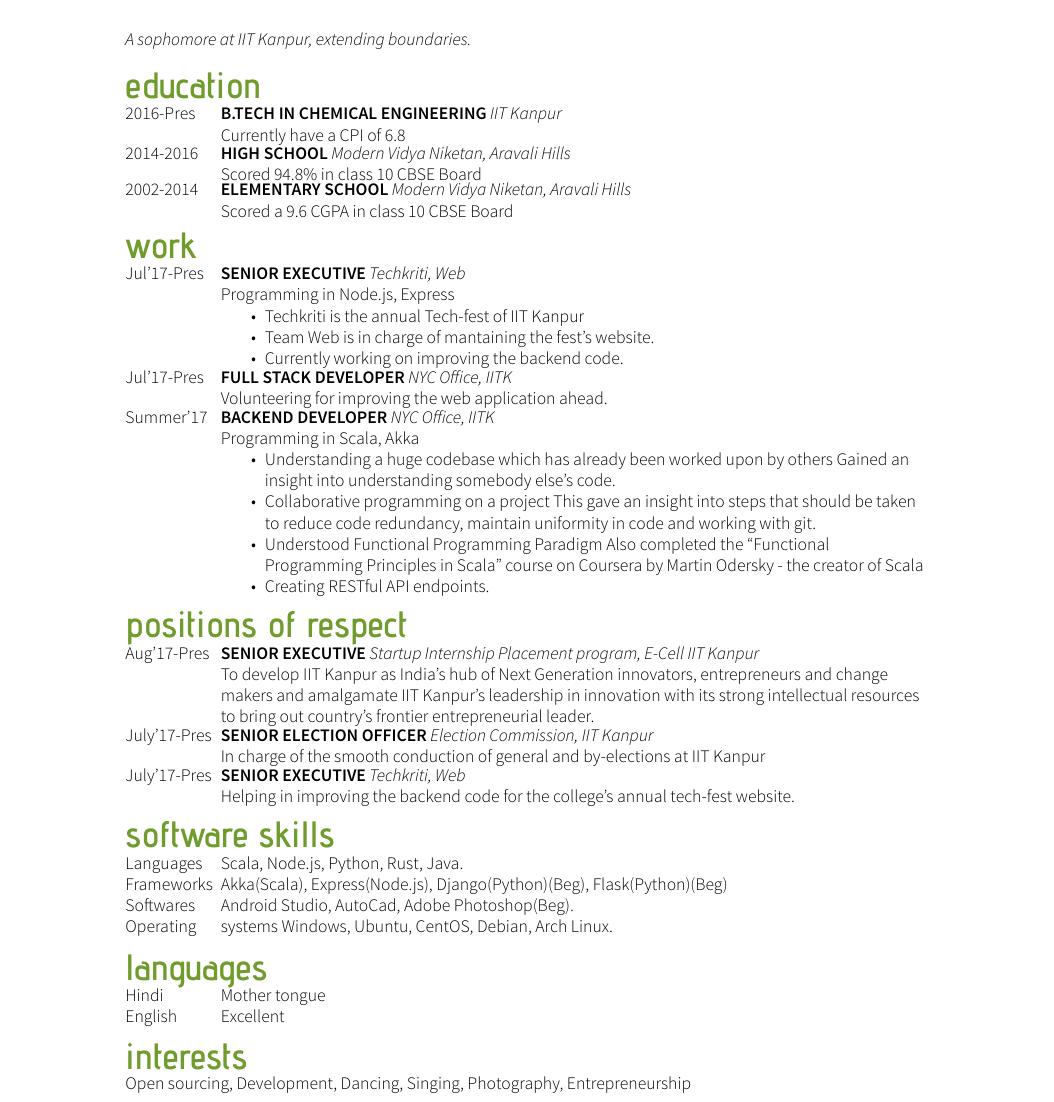
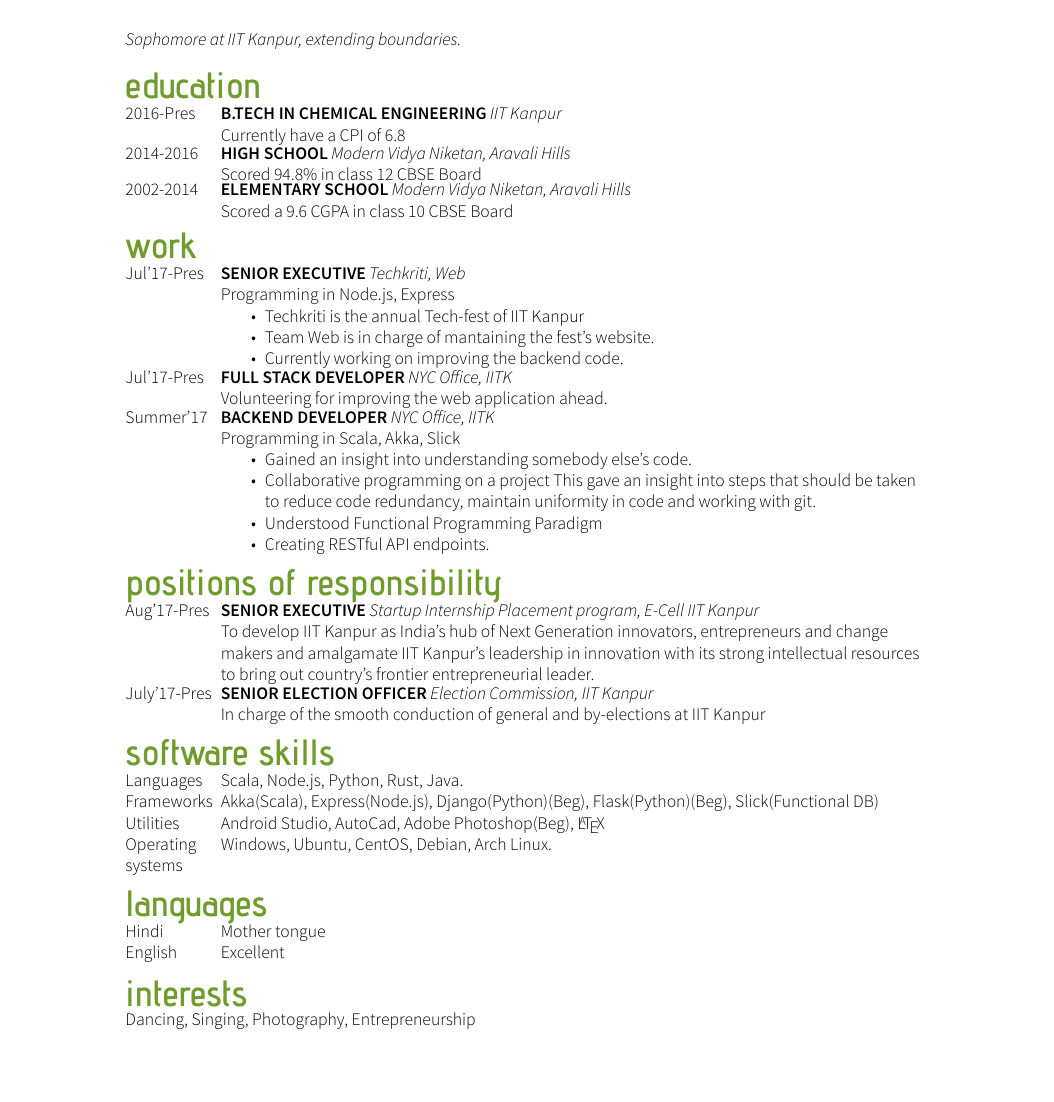
Before and after one commit to ShubhGupta2125/Resume, a LaTeX CV (cv-shubh.tex): part of the page, cut so that both start at the same text, the shorter picture padded with empty space. Compiled offline with XeLaTeX.

Commit message:
Modified Resume

```diff
--- a/cv-shubh.tex
+++ b/cv-shubh.tex
@@ -27,7 +28,7 @@
 % want a picture
 \photo{Resume}
 
-\textit{A sophomore at IIT Kanpur, extending boundaries.}
+\textit{Sophomore at IIT Kanpur, extending boundaries.}
 
 \section*{education}
 % Use tabularcv environment to make a two column environment. The left column
@@ -40,7 +41,7 @@
                     \newline Currently have a CPI of 6.8
                     \\
 2014-2016      &   \worktitle{High School}{Modern Vidya Niketan, Aravali Hills}
-                    \newline Scored 94.8\% in class 10 CBSE Board
+                    \newline Scored 94.8\% in class 12 CBSE Board
                     \\
 2002-2014      &   \worktitle{Elementary School}{Modern Vidya Niketan, Aravali Hills}
                     \newline Scored a 9.6 CGPA in class 10 CBSE Board
@@ -60,36 +61,34 @@
                 \newline Volunteering for improving the web application ahead.
                 \\
 Summer'17   &   \worktitle{Backend Developer}{NYC Office, IITK}
-                \newline Programming in Scala, Akka
+                \newline Programming in Scala, Akka, Slick
                 \begin{tabitemize}
-                    \item Understanding a huge codebase which has already been worked upon by others Gained an insight into understanding somebody else’s code.
+                    \item Gained an insight into understanding somebody else’s code.
                     \item Collaborative programming on a project This gave an insight into steps that should be taken to reduce code redundancy, maintain uniformity in code and working with git.
-                    \item Understood Functional Programming Paradigm Also completed the “Functional Programming Principles in Scala” course on Coursera by Martin Odersky - the creator of Scala
+                    \item Understood Functional Programming Paradigm
                     \item Creating RESTful API endpoints.
                 \end{tabitemize}
 \end{tabularcv}
 
-\section*{positions of respect}
+\section*{positions of responsibility}
 \begin{tabularcv}
 Aug'17-Pres         &   \worktitle{Senior Executive}{Startup Internship Placement program, E-Cell IIT Kanpur}
                         \newline  To develop IIT Kanpur as India’s hub of Next Generation innovators, entrepreneurs and change makers and amalgamate IIT Kanpur’s leadership in innovation with its strong intellectual resources to bring out country’s frontier entrepreneurial leader.
                         \\
 July'17-Pres        &   \worktitle{Senior Election Officer}{Election Commission, IIT Kanpur}
                         \newline In charge of the smooth conduction of general and by-elections at IIT Kanpur
-                        \\
-July'17-Pres        &   \worktitle{Senior Executive}{Techkriti, Web}
-                        \newline Helping in improving the backend code for the college's annual tech-fest website.
+
 \end{tabularcv}
 
 \section*{software skills}
 \begin{tabularcv}
 Languages       &    Scala, Node.js, Python, Rust, Java.
                     \\
-Frameworks      &   Akka(Scala), Express(Node.js), Django(Python)(Beg), Flask(Python)(Beg)
+Frameworks      &   Akka(Scala), Express(Node.js), Django(Python)(Beg), Flask(Python)(Beg), Slick(Functional DB)
                     \\
-Softwares       &   Android Studio, AutoCad, Adobe Photoshop(Beg).
+Utilities       &   Android Studio, AutoCad, Adobe Photoshop(Beg), \LaTeX
                     \\
-Operating       &   systems Windows, Ubuntu, CentOS, Debian, Arch Linux.
+Operating  systems    &  Windows, Ubuntu, CentOS, Debian, Arch Linux.
 \end{tabularcv}
 \section*{languages}
 \begin{tabularcv}
@@ -97,6 +96,6 @@
 English     &  	Excellent
 \end{tabularcv}
 \section*{interests}
-Open sourcing, Development, Dancing, Singing, Photography, Entrepreneurship
+Dancing, Singing, Photography, Entrepreneurship
 
 \end{document}
```
Also changed, not shown: cv-shubh.tex (1 more changed lines).
